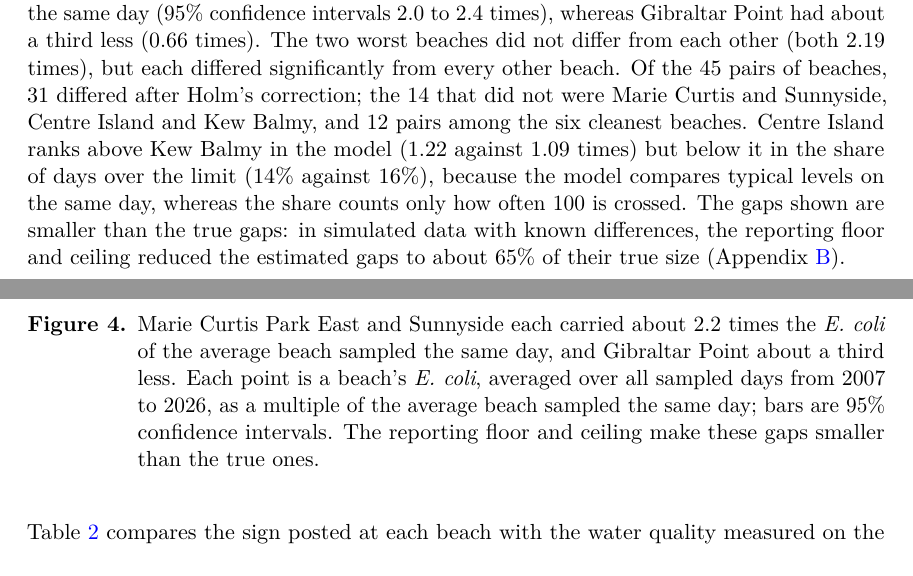
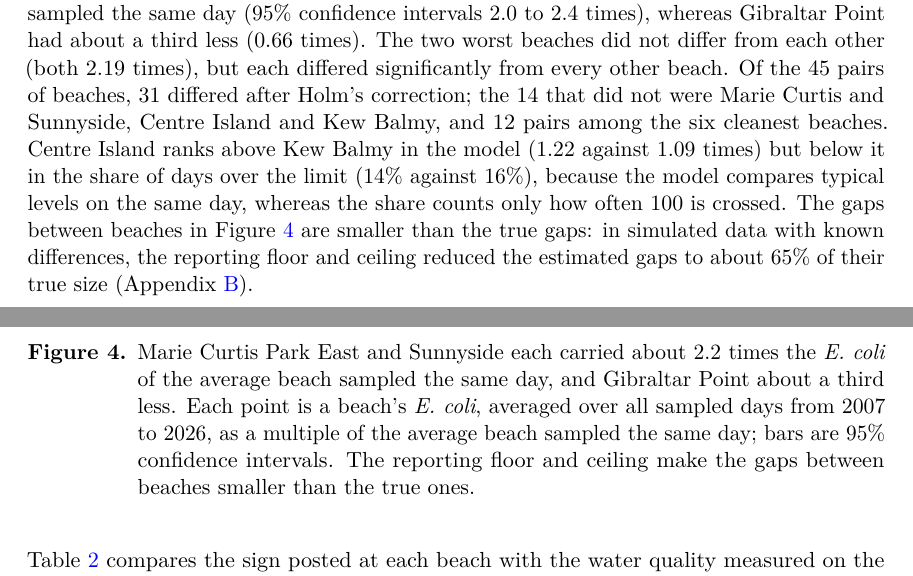
Before and after one commit to seandata8/toronto-beaches-ecoli, a Quarto document (paper/paper.qmd): two parts of pages 7 and 8 of 14, joined at a grey line, cut so that both start at the same text. The pictures show the output file paper/paper.pdf that the author committed with the source.

Commit message:
Make clear that gaps are between beaches, not the confidence intervals
Co-Authored-By: Claude Opus 5.5 <noreply@anthropic.com>

```diff
--- a/paper/paper.qmd
+++ b/paper/paper.qmd
@@ -129,9 +129,9 @@ Two beaches were over the limit far more often than the other eight (@fig-beach-
 
 ![How often each beach went over the limit, 2007 to 2026. Each bar counts the beach-days whose geometric mean falls in that range (19,662 days in total; days with fewer than four results are left out). Orange bars, right of the dashed line, are days above Toronto's limit of 100 *E. coli* per 100 mL. Panels run from the largest share of days over the limit to the smallest.](figures/beach-day-histogram.png){#fig-beach-days width=85%}
 
-The same-day comparison ranks the beaches almost the same way (@fig-beach-estimates): the two worst beaches are tied, and Centre Island and Kew Balmy swap places. On average, Marie Curtis Park East and Sunnyside each had about 2.2 times the *E. coli* of the average beach sampled the same day (95% confidence intervals 2.0 to 2.4 times), whereas Gibraltar Point had about a third less (0.66 times). The two worst beaches did not differ from each other (both 2.19 times), but each differed significantly from every other beach. Of the 45 pairs of beaches, 31 differed after Holm's correction; the 14 that did not were Marie Curtis and Sunnyside, Centre Island and Kew Balmy, and 12 pairs among the six cleanest beaches. Centre Island ranks above Kew Balmy in the model (1.22 against 1.09 times) but below it in the share of days over the limit (14% against 16%), because the model compares typical levels on the same day, whereas the share counts only how often 100 is crossed. The gaps shown are smaller than the true gaps: in simulated data with known differences, the reporting floor and ceiling reduced the estimated gaps to about 65% of their true size (Appendix [-@sec-appendix-validation]).
+The same-day comparison ranks the beaches almost the same way (@fig-beach-estimates): the two worst beaches are tied, and Centre Island and Kew Balmy swap places. On average, Marie Curtis Park East and Sunnyside each had about 2.2 times the *E. coli* of the average beach sampled the same day (95% confidence intervals 2.0 to 2.4 times), whereas Gibraltar Point had about a third less (0.66 times). The two worst beaches did not differ from each other (both 2.19 times), but each differed significantly from every other beach. Of the 45 pairs of beaches, 31 differed after Holm's correction; the 14 that did not were Marie Curtis and Sunnyside, Centre Island and Kew Balmy, and 12 pairs among the six cleanest beaches. Centre Island ranks above Kew Balmy in the model (1.22 against 1.09 times) but below it in the share of days over the limit (14% against 16%), because the model compares typical levels on the same day, whereas the share counts only how often 100 is crossed. The gaps between beaches in @fig-beach-estimates are smaller than the true gaps: in simulated data with known differences, the reporting floor and ceiling reduced the estimated gaps to about 65% of their true size (Appendix [-@sec-appendix-validation]).
 
-![Marie Curtis Park East and Sunnyside each carried about 2.2 times the *E. coli* of the average beach sampled the same day, and Gibraltar Point about a third less. Each point is a beach's *E. coli*, averaged over all sampled days from 2007 to 2026, as a multiple of the average beach sampled the same day; bars are 95% confidence intervals. The reporting floor and ceiling make these gaps smaller than the true ones.](figures/beach-estimates.png){#fig-beach-estimates width=85%}
+![Marie Curtis Park East and Sunnyside each carried about 2.2 times the *E. coli* of the average beach sampled the same day, and Gibraltar Point about a third less. Each point is a beach's *E. coli*, averaged over all sampled days from 2007 to 2026, as a multiple of the average beach sampled the same day; bars are 95% confidence intervals. The reporting floor and ceiling make the gaps between beaches smaller than the true ones.](figures/beach-estimates.png){#fig-beach-estimates width=85%}
 
 @tbl-warning compares the sign posted at each beach with the water quality measured on the posting day, for 18,998 pairs of consecutive days. The rows give the sign, "Warning" or "Safe", which is based on the previous day's samples; the columns give whether the posting day's water was over or under Toronto's limit. The sign was right on 1,002 days with a "Warning" sign and water over the limit, and on 14,584 days with a "Safe" sign and water under it. It was wrong on 1,712 days with a "Warning" sign and water under the limit, and on 1,700 days with a "Safe" sign and water over it. @tbl-sign-questions gives percentages derived from these counts, as answers to questions relevant to a Toronto beach swimmer. The sign was least reliable where it mattered most: under a "Safe" sign, the water was over the limit on 27% of days at Marie Curtis Park East and 25% at Sunnyside, against 3.8% at Gibraltar Point.
 
```
Also changed, not shown: paper/paper.pdf.
